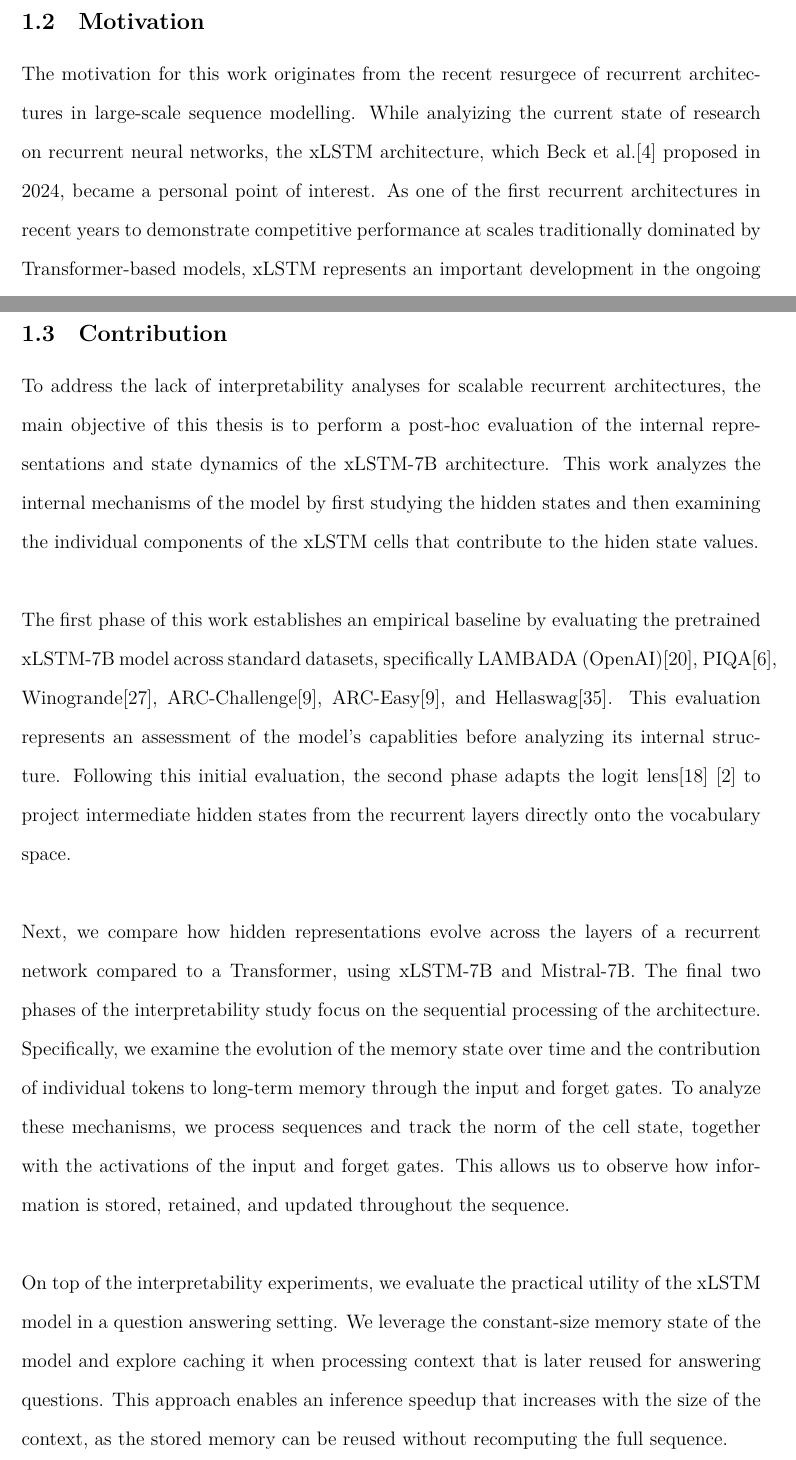
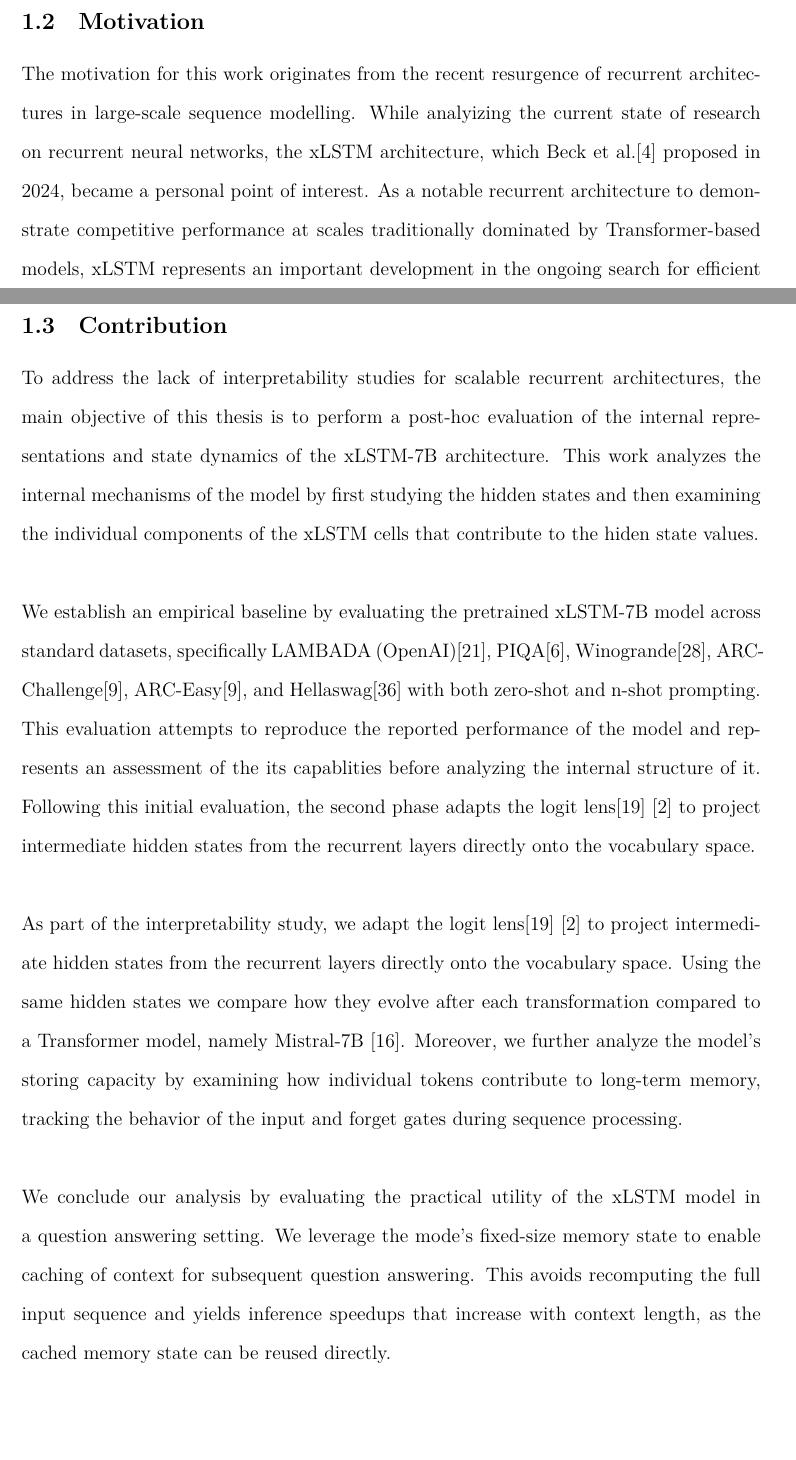
Before and after one commit to TanaseVictorFlavian/Dissertation-code, a LaTeX thesis (logit_lens/latex/src/thesis.tex, which reads logit_lens/latex/src/Introduction.tex): two parts of pages 9 and 10 of 41, joined at a grey line, cut so that both start at the same text, the shorter picture padded with empty space. Compiled offline with XeLaTeX.

Commit message:
introduction reviewed

```diff
--- a/logit_lens/latex/src/Introduction.tex
+++ b/logit_lens/latex/src/Introduction.tex
@@ -49,9 +49,8 @@ This makes efficient inference an important bottleneck to be addressed, particul
 
 \subsection{Motivation}
 
-The motivation for this work originates from the recent resurgece of recurrent architectures in large-scale sequence
+The motivation for this work originates from the recent resurgence of recurrent architectures in large-scale sequence
 modelling. While analyizing the current state of research on recurrent neural networks, the xLSTM architecture, which
-Beck et al.\cite{beck2024xlstmextendedlongshortterm} proposed in 2024, became a personal point of interest. As one of the
-first recurrent architectures in recent years to demonstrate competitive performance at scales traditionally
-dominated by Transformer-based models, xLSTM represents an important development in the ongoing search for efficient
-alternatives to self-attention. \\ \\
+Beck et al.\cite{beck2024xlstmextendedlongshortterm} proposed in 2024, became a personal point of interest.
+As a notable recurrent architecture to demonstrate competitive performance at scales traditionally dominated by
+Transformer-based models, xLSTM represents an important development in the ongoing search for efficient alternatives
@@ -72,28 +71,29 @@ inference conditions.
 \subsection{Contribution}
 
-To address the lack of interpretability analyses for scalable recurrent architectures, the main objective of this thesis is
+To address the lack of interpretability studies for scalable recurrent architectures, the main objective of this thesis is
 to perform a post-hoc evaluation of the internal representations and state dynamics of the xLSTM-7B architecture.
 This work analyzes the internal mechanisms of the model by first studying the hidden states and then examining the individual components
 of the xLSTM cells that contribute to the hiden state values.\\ \\
 %
-The first phase of this work establishes an empirical baseline by evaluating the pretrained xLSTM-7B model across standard
+We establish an empirical baseline by evaluating the pretrained xLSTM-7B model across standard
 datasets, specifically LAMBADA (OpenAI)\cite{paperno2016lambada},
 PIQA\cite{bisk2020piqa}, Winogrande\cite{sakaguchi2021winogrande}, ARC-Challenge\cite{clark2018arc}, ARC-Easy\cite{clark2018arc},
-and Hellaswag\cite{zellers2019hellaswag}. This evaluation represents an assessment of the model's capablities before
-analyzing its internal structure. Following this initial evaluation, the second phase adapts the logit lens\cite{nostalgebraist2020logitlens}
+and Hellaswag\cite{zellers2019hellaswag} with both zero-shot and n-shot prompting. This evaluation  attempts to reproduce the reported performance of the model
+and represents an assessment of the its capablities before
+analyzing the internal structure of it. Following this initial evaluation, the second phase adapts the logit lens\cite{nostalgebraist2020logitlens}
 \cite{belrose2023tunedlens} to project intermediate hidden states from the recurrent layers directly onto the vocabulary space. \\ \\
 %
-Next, we compare how hidden representations evolve across the layers of a recurrent network compared to a Transformer,
-using xLSTM-7B and Mistral-7B. The final two phases of the interpretability study focus on the sequential processing of the architecture.
-Specifically, we examine the evolution of the memory state over time and the contribution of individual
-tokens to long-term memory through the input and forget gates. To analyze these mechanisms, we process
-sequences and track the norm of the cell state, together with the activations of the input and forget gates.
-This allows us to observe how information is stored, retained, and updated throughout the sequence. \\ \\
+As part of the interpretability study, we adapt the logit lens\cite{nostalgebraist2020logitlens}
+\cite{belrose2023tunedlens} to project intermediate hidden states from the recurrent layers directly onto the vocabulary space.
+Using the same hidden states we compare how they evolve after each transformation compared to a Transformer model, namely Mistral-7B \cite{jiang2023mistral7b}.
+Moreover, we further analyze the model's storing capacity
+by examining how individual tokens contribute to long-term memory,
+tracking the behavior of the input and forget gates during sequence processing. \\ \\
 %
-On top of the interpretability experiments, we evaluate the practical utility of the xLSTM model in a
-question answering setting. We leverage the constant-size memory state of the model and explore caching
-it when processing context that is later reused for answering questions. This approach enables an inference
-speedup that increases with the size of the context, as the stored memory can be reused without recomputing
-the full sequence.
+We conclude our analysis by evaluating the practical utility of the xLSTM model in a
+question answering setting. We leverage the mode's fixed-size memory state to enable
+caching of context for subsequent question answering. This avoids recomputing the full
+input sequence and yields inference speedups that increase with context length, as the
+cached memory state can be reused directly.
 \subsection{Outline}
 
```
Also changed, not shown: logit_lens/latex/src/Conclusion and Future Work.tex (+1 -1 lines), logit_lens/latex/src/Introduction.tex (18 more changed lines), 1 other file.
